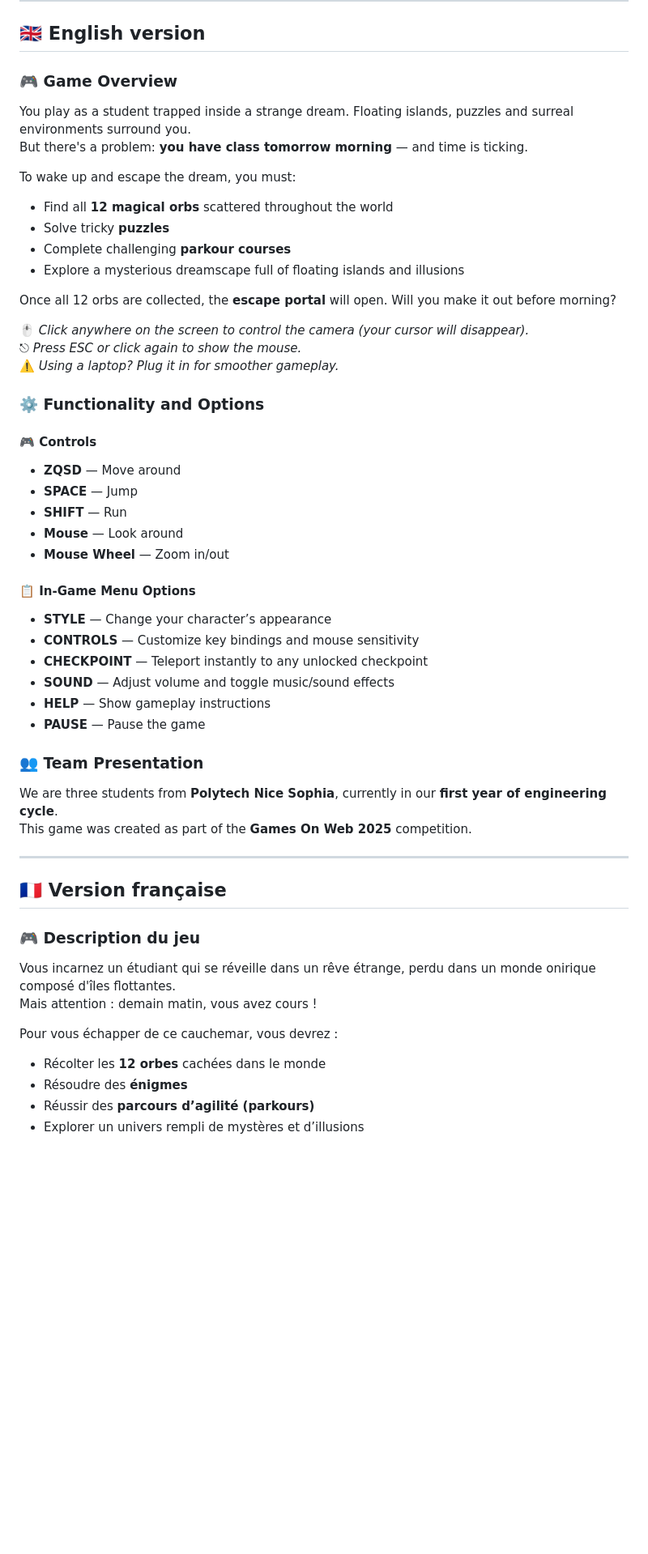
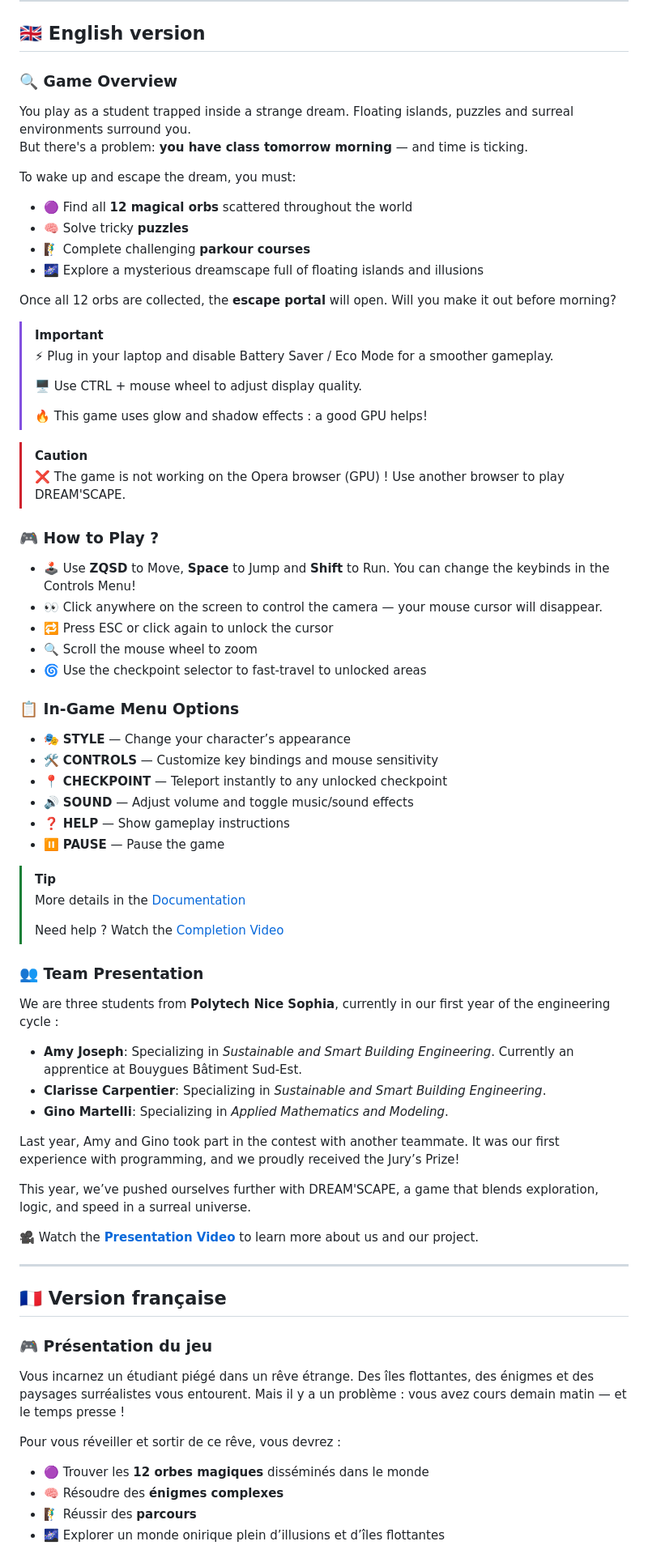
Before and after one commit to ginomartelli/Dream-scape, a Markdown page: README.md, the part around the change printed below. Shown: that part at 81% size. Rendered like a GitHub page; blank space fills up the shorter version.

```diff
--- a/README.md
+++ b/README.md
@@ -24,54 +28,74 @@ Built with **Babylon.js** and **JavaScript** for the **Games On Web 2025** conte
 
 ## 🇬🇧 English version
 
-### 🎮 Game Overview
+### 🔍 Game Overview
 You play as a student trapped inside a strange dream. Floating islands, puzzles and surreal environments surround you.
 But there's a problem: **you have class tomorrow morning** — and time is ticking.
 
 To wake up and escape the dream, you must:
-- Find all **12 magical orbs** scattered throughout the world
-- Solve tricky **puzzles**
-- Complete challenging **parkour courses**
-- Explore a mysterious dreamscape full of floating islands and illusions
+- 🟣 Find all **12 magical orbs** scattered throughout the world
+- 🧠 Solve tricky **puzzles**
+- 🧗‍♂️ Complete challenging **parkour courses**
+- 🌌 Explore a mysterious dreamscape full of floating islands and illusions
 
 Once all 12 orbs are collected, the **escape portal** will open. Will you make it out before morning?
 
-🖱️ *Click anywhere on the screen to control the camera (your cursor will disappear).*
-⎋ *Press ESC or click again to show the mouse.*
-⚠️ *Using a laptop? Plug it in for smoother gameplay.*
+> [!IMPORTANT]
+> ⚡ Plug in your laptop and disable Battery Saver / Eco Mode for a smoother gameplay.
+>
+> 🖥️ Use CTRL + mouse wheel to adjust display quality.
+>
+> 🔥 This game uses glow and shadow effects : a good GPU helps!
 
-### ⚙️ Functionality and Options
+>[!CAUTION]
+> ❌ The game is not working on the Opera browser (GPU) ! Use another browser to play DREAM'SCAPE.
 
-#### 🎮 Controls
-- **ZQSD** — Move around
-- **SPACE** — Jump
-- **SHIFT** — Run
-- **Mouse** — Look around
-- **Mouse Wheel** — Zoom in/out
+### 🎮 How to Play ?
+- 🕹️ Use **ZQSD** to Move, **Space** to Jump and **Shift** to Run. You can change the keybinds in the Controls Menu!
+- 👀 Click anywhere on the screen to control the camera — your mouse cursor will disappear.
+- 🔁 Press ESC or click again to unlock the cursor
+- 🔍 Scroll the mouse wheel to zoom
+- 🌀 Use the checkpoint selector to fast-travel to unlocked areas
 
-#### 📋 In-Game Menu Options
-- **STYLE** — Change your character’s appearance
-- **CONTROLS** — Customize key bindings and mouse sensitivity
-- **CHECKPOINT** — Teleport instantly to any unlocked checkpoint
-- **SOUND** — Adjust volume and toggle music/sound effects
-- **HELP** — Show gameplay instructions
-- **PAUSE** — Pause the game
+### 📋 In-Game Menu Options
+- 🎭 **STYLE** — Change your character’s appearance
+- 🛠️ **CONTROLS** — Customize key bindings and mouse sensitivity
+- 📍 **CHECKPOINT** — Teleport instantly to any unlocked checkpoint
+- 🔊 **SOUND** — Adjust volume and toggle music/sound effects
+- ❓ **HELP** — Show gameplay instructions
+- ⏸️ **PAUSE** — Pause the game
+
+>[!TIP]
+>More details in the [Documentation](https://github.com/gamesonweb/dreamland-ginomartelli/blob/ed6a6193d2ab1dec32828a9f32c1e4b6bdcc025e/Documentation.md)
+>
+>Need help ? Watch the [Completion Video](https://youtu.be/XJVGw6Uxr3U)
+
 
 ### 👥 Team Presentation
-We are three students from **Polytech Nice Sophia**, currently in our **first year of engineering cycle**.
-This game was created as part of the **Games On Web 2025** competition.
+We are three students from **Polytech Nice Sophia**, currently in our first year of the engineering cycle :
+- **Amy Joseph**: Specializing in *Sustainable and Smart Building Engineering*. Currently an apprentice at Bouygues Bâtiment Sud-Est.
+- **Clarisse Carpentier**: Specializing in *Sustainable and Smart Building Engineering*.
+- **Gino Martelli**: Specializing in *Applied Mathematics and Modeling*.
+
+Last year, Amy and Gino took part in the contest with another teammate.
+It was our first experience with programming, and we proudly received the Jury’s Prize!
+
+This year, we’ve pushed ourselves further with DREAM'SCAPE, a game that blends exploration, logic, and speed in a surreal universe.
+
+🎥 Watch the **[Presentation Video]()** to learn more about us and our project.
+
 
 ---
 
 ## 🇫🇷 Version française
 
-### 🎮 Description du jeu
-Vous incarnez un étudiant qui se réveille dans un rêve étrange, perdu dans un monde onirique composé d'îles flottantes.
-Mais attention : demain matin, vous avez cours !
+### 🎮 Présentation du jeu
+Vous incarnez un étudiant piégé dans un rêve étrange. Des îles flottantes, des énigmes et des paysages surréalistes vous entourent.
+Mais il y a un problème : vous avez cours demain matin — et le temps presse !
 
-Pour vous échapper de ce cauchemar, vous devrez :
-- Récolter les **12 orbes** cachées dans le monde
-- Résoudre des **énigmes**
-- Réussir des **parcours d’agilité (parkours)**
-- Explorer un univers rempli de mystères et d’illusions
+Pour vous réveiller et sortir de ce rêve, vous devrez :
+- 🟣 Trouver les **12 orbes magiques** disséminés dans le monde
+- 🧠 Résoudre des **énigmes complexes**
+- 🧗‍♂️ Réussir des **parcours**
+- 🌌 Explorer un monde onirique plein d’illusions et d’îles flottantes
 
```
Also changed, not shown: other parts of README.md (+57 -33 lines).
